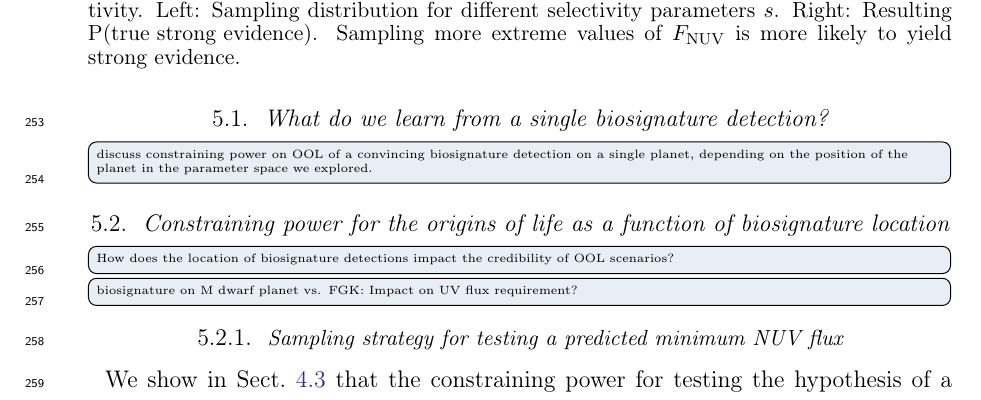
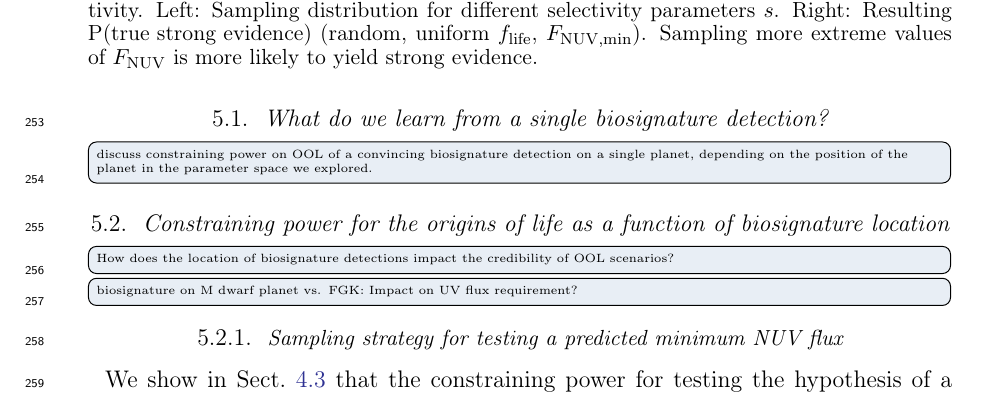
Before and after one commit to matiscke/originsoflife, a LaTeX paper (src/tex/ms.tex): part of page 12 of 16, cut so that both start at the same text. Compiled offline with pdfLaTeX; a LaTeX package or settings file that is missing is left out.

Commit message:
specify distributions in caption

```diff
--- a/src/tex/ms.tex
+++ b/src/tex/ms.tex
@@ -308,7 +308,7 @@ Compared to this case, a high selectivity can increase the probability of obtain
     \script{semian_true_evidence.py}
     \begin{centering}
         \includegraphics[width=\hsize]{figures/semian_selectivity.pdf}
-        \caption{Scaling of the probability of obtaining true strong evidence with sample selectivity. Left: Sampling distribution for different selectivity parameters $s$. Right: Resulting \mbox{P(true strong evidence)}. Sampling more extreme values of $F_\mathrm{NUV}$ is more likely to yield strong evidence.}
+        \caption{Scaling of the probability of obtaining true strong evidence with sample selectivity. Left: Sampling distribution for different selectivity parameters $s$. Right: Resulting \mbox{P(true strong evidence)} (random, uniform $f_\mathrm{life}$, $F_\mathrm{NUV, min}$). Sampling more extreme values of $F_\mathrm{NUV}$ is more likely to yield strong evidence.}
         \label{fig:semian_selectivity}
     \end{centering}
 \end{figure}
```
